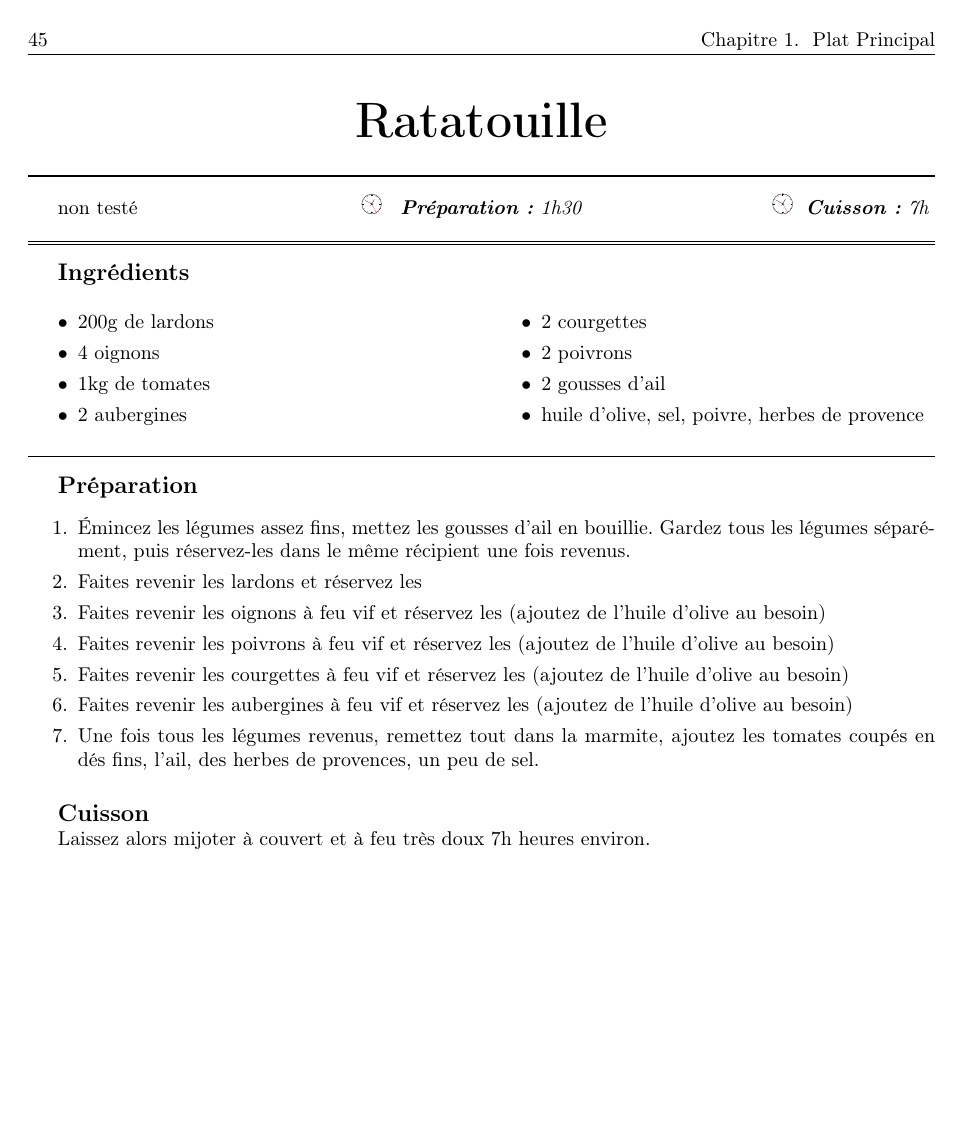
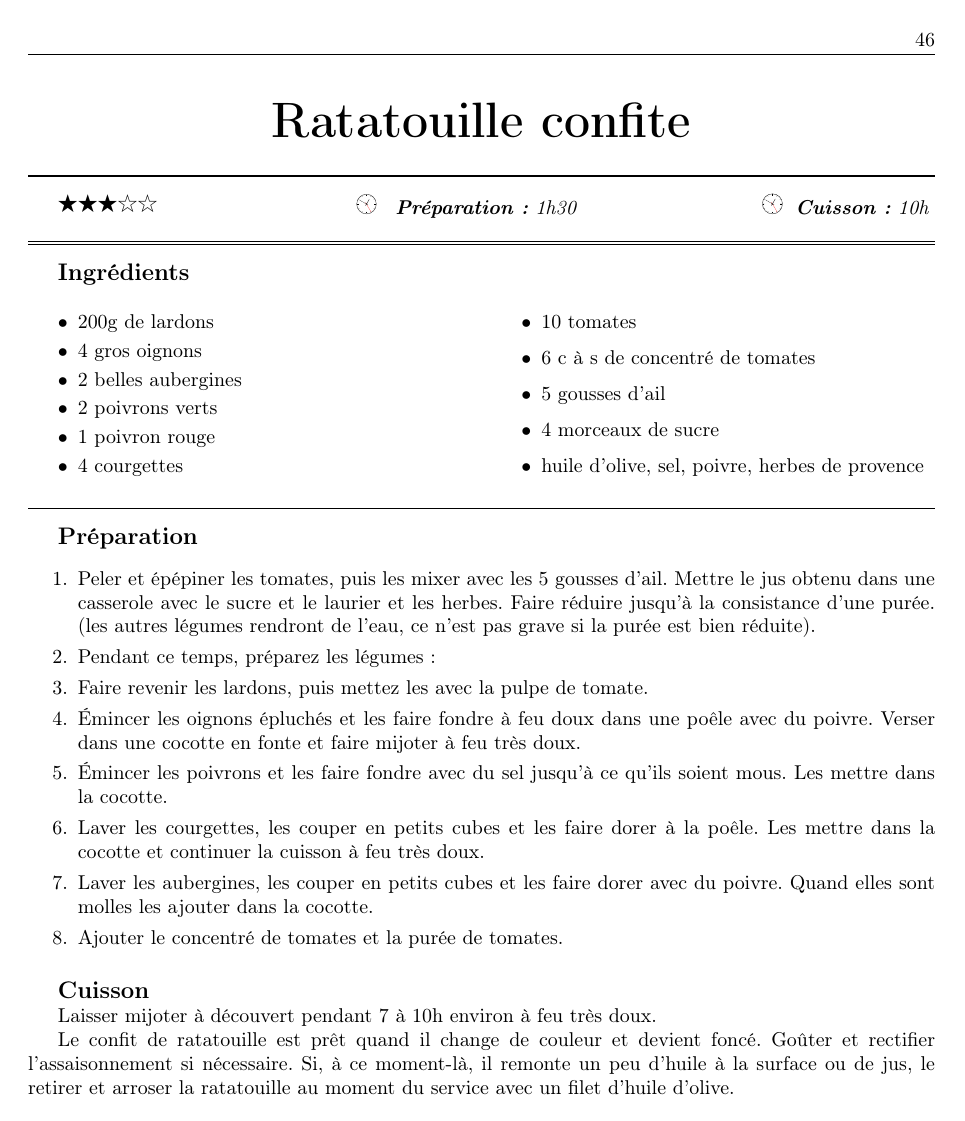
Before and after one commit to sanyaade-teachings/autiwa-tutorials, a LaTeX document (recettes/recettes.tex, which reads recettes/chapitres/01_plat_principal.tex): page 45 of 107 before the commit and page 46 of 108 after it. Compiled offline with pdfLaTeX; an older LaTeX class or package is replaced by its successor.

Commit message:
git-svn-id: https://autiwa-tutorials.googlecode.com/svn/trunk@170 0dbe97c4-82fb-7826-aa11-3c1593e05550

```diff
--- a/recettes/chapitres/01_plat_principal.tex
+++ b/recettes/chapitres/01_plat_principal.tex
@@ -1096,30 +1132,36 @@ Laissez alors mijoter à couvert et à feu doux une heure environ. À la fin, co
 \end{cuisson}
 \end{recette}
 
-\begin{recette}{Ratatouille}{0}{1h30}{7h}
+\begin{recette}{Ratatouille confite}{3}{1h30}{10h}
 \begin{ingredients}
 \ingredient 200g de lardons
-\ingredient 4 oignons
-\ingredient 1kg de tomates
-\ingredient 2 aubergines
-\ingredient 2 courgettes
-\ingredient 2 poivrons
-\ingredient 2 gousses d'ail
+\ingredient 4 gros oignons
+\ingredient 2 belles aubergines
+\ingredient 2 poivrons verts
+\ingredient 1 poivron rouge
+\ingredient 4 courgettes
+\ingredient 10 tomates
+\ingredient 6 c à s de concentré de tomates
+\ingredient 5 gousses d'ail
+\ingredient 4 morceaux de sucre
 \ingredient huile d'olive, sel, poivre, herbes de provence
 \end{ingredients}
 
 \begin{preparation}
-\etape Émincez les légumes assez fins, mettez les gousses d'ail en bouillie. Gardez tous les légumes séparément, puis réservez-les dans le même récipient une fois revenus.
-\etape Faites revenir les lardons et réservez les
-\etape Faites revenir les oignons à feu vif et réservez les (ajoutez de l'huile d'olive au besoin)
-\etape Faites revenir les poivrons à feu vif et réservez les (ajoutez de l'huile d'olive au besoin)
-\etape Faites revenir les courgettes à feu vif et réservez les (ajoutez de l'huile d'olive au besoin)
-\etape Faites revenir les aubergines à feu vif et réservez les (ajoutez de l'huile d'olive au besoin)
-\etape Une fois tous les légumes revenus, remettez tout dans la marmite, ajoutez les tomates coupés en dés fins, l'ail, des herbes de provences, un peu de sel.
+\etape Peler et épépiner les tomates, puis les mixer avec les 5 gousses d'ail. Mettre le jus obtenu dans une casserole avec le sucre et le laurier et les herbes. Faire réduire jusqu'à la consistance d'une purée. (les autres légumes rendront de l'eau, ce n'est pas grave si la purée est bien réduite).
+\etape Pendant ce temps, préparez les légumes :
+\etape Faire revenir les lardons, puis mettez les avec la pulpe de tomate.
+\etape Émincer les oignons épluchés et les faire fondre à feu doux dans une poêle avec du poivre. Verser dans une cocotte en fonte et faire mijoter à feu très doux.
+\etape Émincer les poivrons et les faire fondre avec du sel jusqu'à ce qu'ils soient mous. Les mettre dans la cocotte.
+\etape Laver les courgettes, les couper en petits cubes et les faire dorer à la poêle. Les mettre dans la cocotte et continuer la cuisson à feu très doux.
+\etape Laver les aubergines, les couper en petits cubes et les faire dorer avec du poivre. Quand elles sont molles les ajouter dans la cocotte.
+\etape Ajouter le concentré de tomates et la purée de tomates.
 \end{preparation}
 
 \begin{cuisson}
-Laissez alors mijoter à couvert et à feu très doux 7h heures environ.
+Laisser mijoter à découvert pendant 7 à 10h environ à feu très doux.
+
+Le confit de ratatouille est prêt quand il change de couleur et devient foncé. Goûter et rectifier l'assaisonnement si nécessaire. Si, à ce moment-là, il remonte un peu d'huile à la surface ou de jus, le retirer et arroser la ratatouille au moment du service avec un filet d'huile d'olive.
 \end{cuisson}
 \end{recette}
 
```
Also changed, not shown: gnuplot/aide-memoire-gnuplot.tex (+32 -0 lines), gnuplot/aide-memoire-gnuplot.pdf, recettes/recettes.pdf, recettes/chapitres/01_plat_principal.tex (36 more changed lines).
